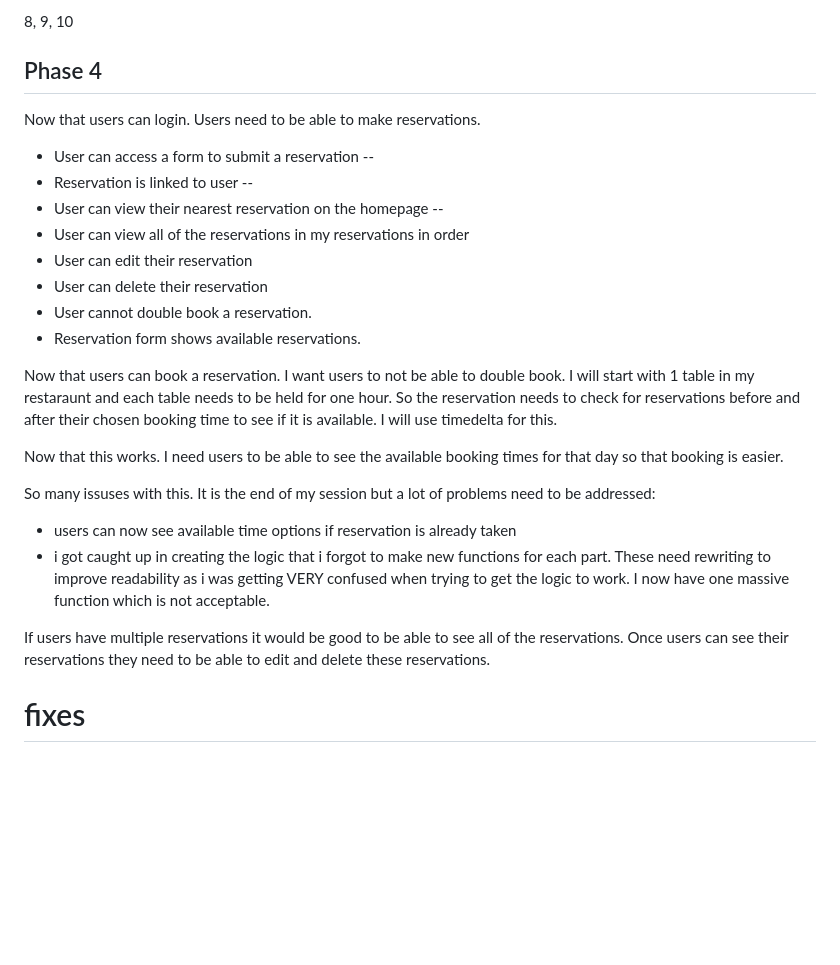
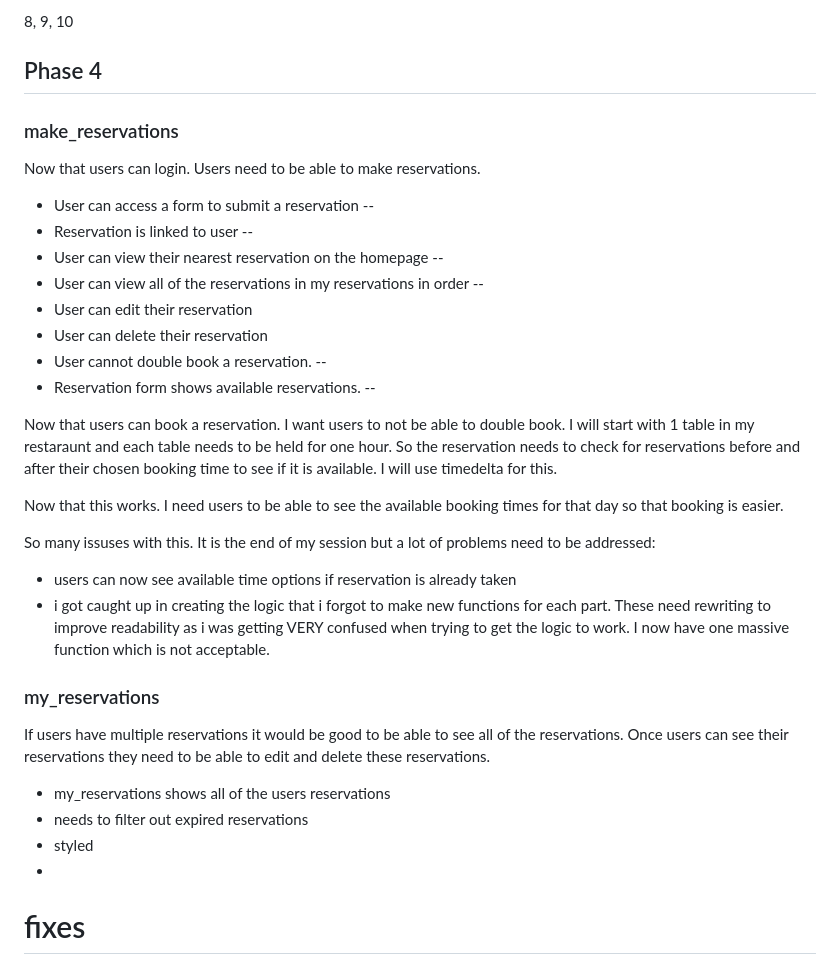
Before and after one commit to DanParkinson/project-4-elite, a Markdown page: AGILE.md, the part around the change. Rendered like a GitHub page; blank space fills up the shorter version.

```diff
--- a/AGILE.md
+++ b/AGILE.md
@@ -55,16 +55,18 @@ User Stories:
 
 ## Phase 4
 
+### make_reservations
+
 Now that users can login. Users need to be able to make reservations.
 
 - User can access a form to submit a reservation --
 - Reservation is linked to user --
 - User can view their nearest reservation on the homepage --
-- User can view all of the reservations in my reservations in order
+- User can view all of the reservations in my reservations in order --
 - User can edit their reservation
 - User can delete their reservation
-- User cannot double book a reservation.
-- Reservation form shows available reservations.
+- User cannot double book a reservation. --
+- Reservation form shows available reservations. --
 
 Now that users can book a reservation. I want users to not be able to double book. I will start with 1 table in my restaraunt and each table needs to be held for one hour. So the reservation needs to check for reservations before and after their chosen booking time to see if it is available. I will use timedelta for this.
 
@@ -75,7 +77,14 @@ So many issuses with this. It is the end of my session but a lot of problems nee
 - users can now see available time options if reservation is already taken
 - i got caught up in creating the logic that i forgot to make new functions for each part. These need rewriting to improve readability as i was getting VERY confused when trying to get the logic to work. I now have one massive function which is not acceptable.
 
+### my_reservations
+
 If users have multiple reservations it would be good to be able to see all of the reservations. Once users can see their reservations they need to be able to edit and delete these reservations.
+
+- my_reservations shows all of the users reservations
+- needs to filter out expired reservations
+- styled
+-
 
 
 
```
